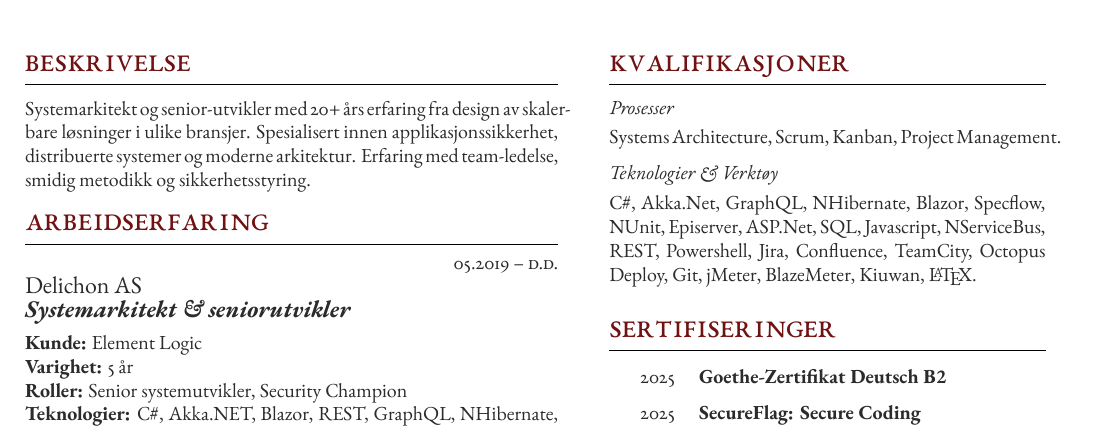
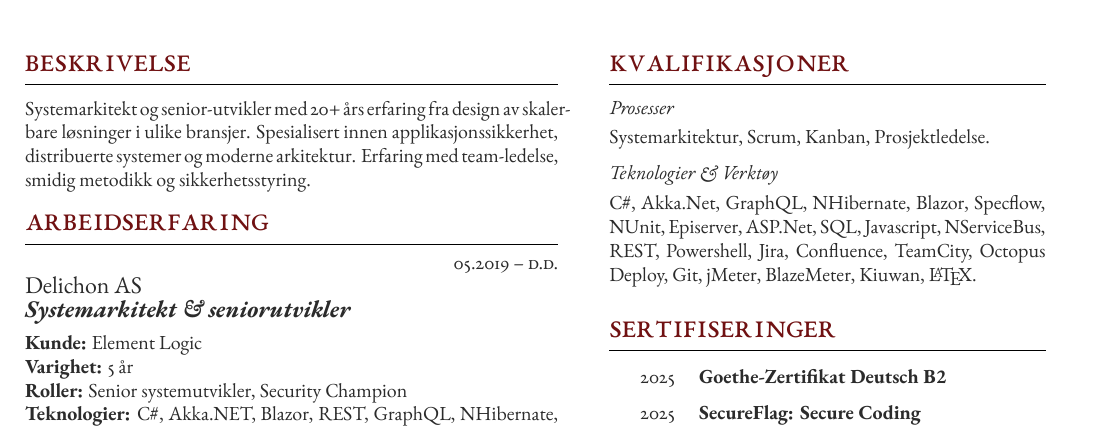
Before and after one commit to agnordby/cv, a LaTeX CV (CV_Anders_G_Nordby_NO/CV_Anders_G_Nordby_NO.tex): part of the page, cut so that both start at the same text. The pictures show the PDF file CV_Anders_G_Nordby_NO/CV_Anders_G_Nordby_NO.pdf that the author committed with the source.

Commit message:
Updated 2025-10-01 20:43

```diff
--- a/CV_Anders_G_Nordby_NO/CV_Anders_G_Nordby_NO.tex
+++ b/CV_Anders_G_Nordby_NO/CV_Anders_G_Nordby_NO.tex
@@ -155,7 +155,7 @@ Systemarkitekt og senior-utvikler med 20+ års erfaring fra design av skalerbare
 
 \section{Kvalifikasjoner}
 
-\longformdescription{Prosesser}{Systems Architecture, Scrum, Kanban, Project Management.}
+\longformdescription{Prosesser}{Systemarkitektur, Scrum, Kanban, Prosjektledelse.}
 
 \longformdescription{Teknologier \& Verktøy}{C\#, Akka.Net, GraphQL, NHibernate, Blazor, Specflow, NUnit, Episerver, ASP.Net, SQL, Javascript, NServiceBus, REST, Powershell, Jira, Confluence, TeamCity, Octopus Deploy, Git, jMeter, BlazeMeter, Kiuwan, \LaTeX.}
 
```
Also changed, not shown: CV_Anders_G_Nordby_EN/CV_Anders_G_Nordby_EN.pdf, CV_Anders_G_Nordby_NO/CV_Anders_G_Nordby_NO.pdf.
